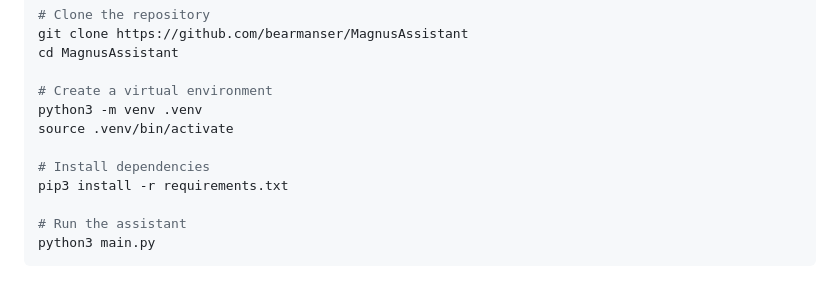
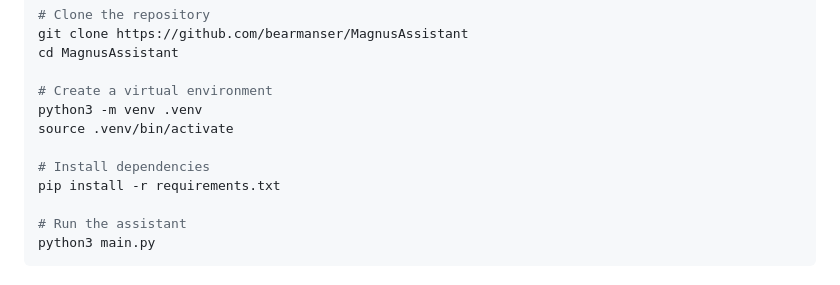
Before and after one commit to bearmanser/MagnusAssistant, a Markdown page: README.md, the part around the change. Drawn GitHub-style.

```diff
--- a/README.md
+++ b/README.md
@@ -31,7 +31,7 @@ python3 -m venv .venv
 source .venv/bin/activate
 
 # Install dependencies
-pip3 install -r requirements.txt
+pip install -r requirements.txt
 
 # Run the assistant
 python3 main.py
```
